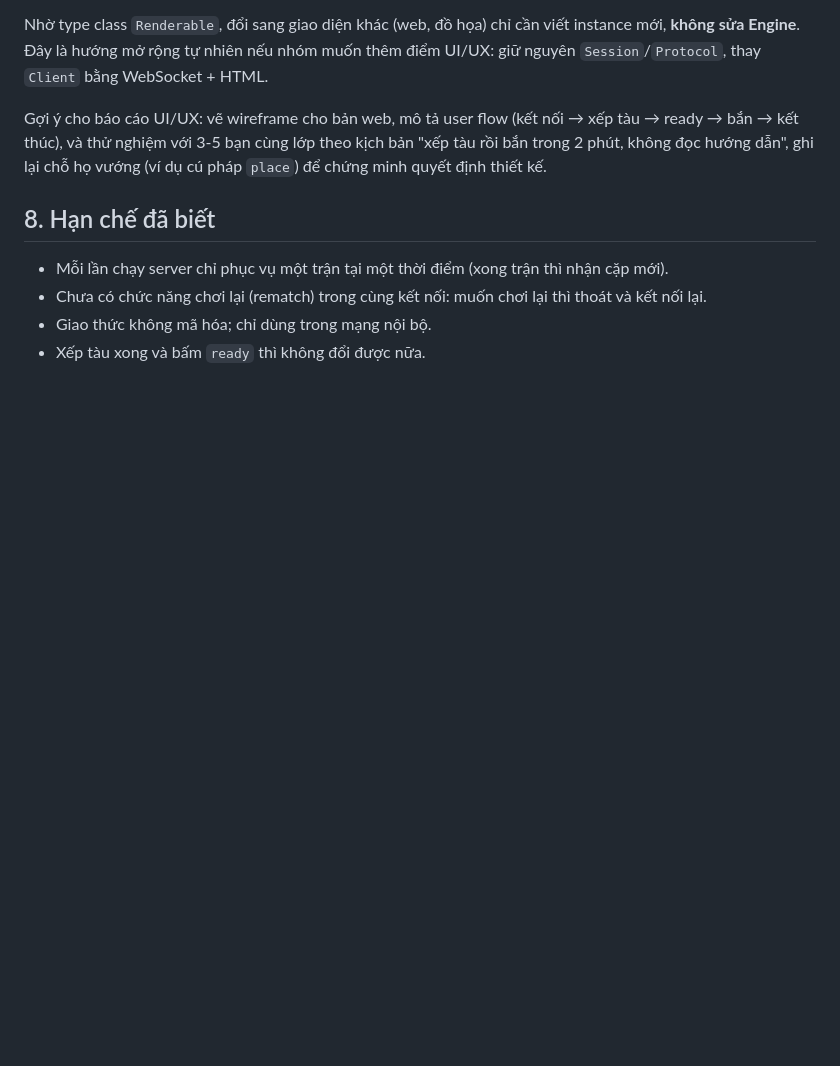
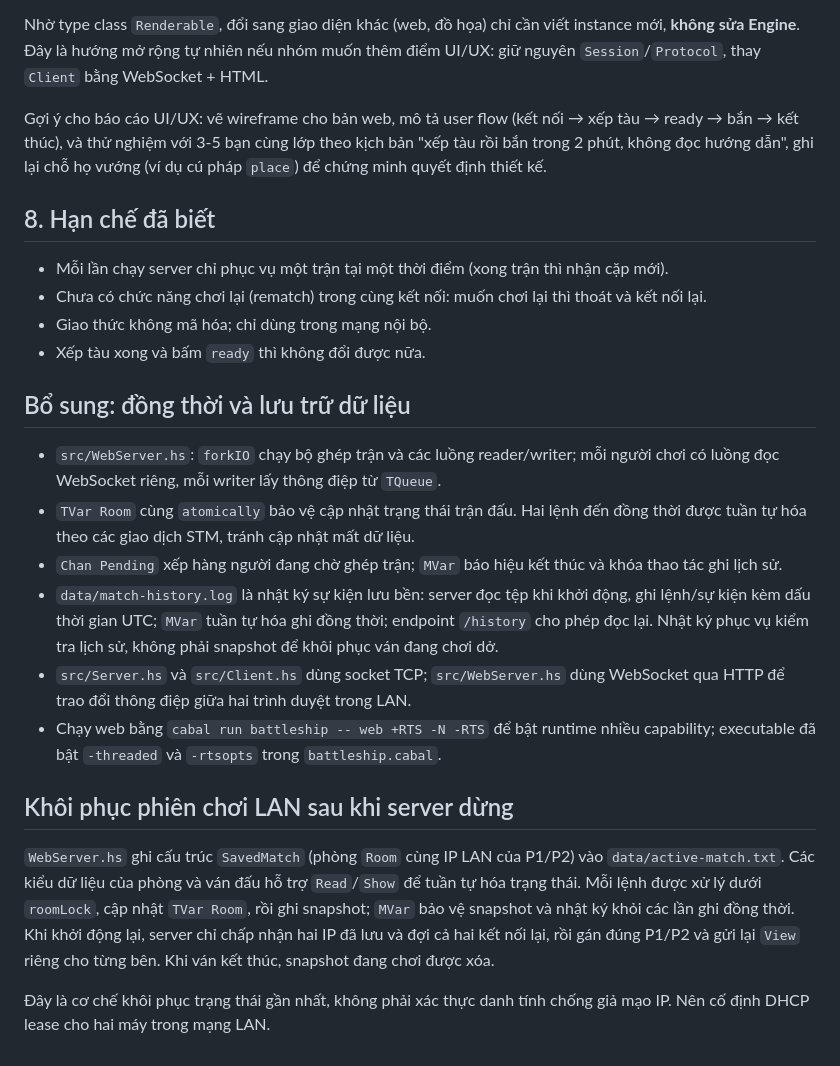
Before and after one commit to duybua1234567-beep/Funtional-Programming-Battleship, a Markdown page: docs/design.md, the part around the change. Drawn GitHub-style; blank space fills up the shorter version.

```diff
--- a/docs/design.md
+++ b/docs/design.md
@@ -117,3 +117,19 @@ Gợi ý cho báo cáo UI/UX: vẽ wireframe cho bản web, mô tả user flow (
 - Chưa có chức năng chơi lại (rematch) trong cùng kết nối: muốn chơi lại thì thoát và kết nối lại.
 - Giao thức không mã hóa; chỉ dùng trong mạng nội bộ.
 - Xếp tàu xong và bấm `ready` thì không đổi được nữa.
+
+## Bổ sung: đồng thời và lưu trữ dữ liệu
+
+- `src/WebServer.hs`: `forkIO` chạy bộ ghép trận và các luồng reader/writer; mỗi người chơi có luồng đọc WebSocket riêng, mỗi writer lấy thông điệp từ `TQueue`.
+- `TVar Room` cùng `atomically` bảo vệ cập nhật trạng thái trận đấu. Hai lệnh đến đồng thời được tuần tự hóa theo các giao dịch STM, tránh cập nhật mất dữ liệu.
+- `Chan Pending` xếp hàng người đang chờ ghép trận; `MVar` báo hiệu kết thúc và khóa thao tác ghi lịch sử.
+- `data/match-history.log` là nhật ký sự kiện lưu bền: server đọc tệp khi khởi động, ghi lệnh/sự kiện kèm dấu thời gian UTC; `MVar` tuần tự hóa ghi đồng thời; endpoint `/history` cho phép đọc lại. Nhật ký phục vụ kiểm tra lịch sử, không phải snapshot để khôi phục ván đang chơi dở.
+- `src/Server.hs` và `src/Client.hs` dùng socket TCP; `src/WebServer.hs` dùng WebSocket qua HTTP để trao đổi thông điệp giữa hai trình duyệt trong LAN.
+- Chạy web bằng `cabal run battleship -- web +RTS -N -RTS` để bật runtime nhiều capability; executable đã bật `-threaded` và `-rtsopts` trong `battleship.cabal`.
+
+
+## Khôi phục phiên chơi LAN sau khi server dừng
+
+`WebServer.hs` ghi cấu trúc `SavedMatch` (phòng `Room` cùng IP LAN của P1/P2) vào `data/active-match.txt`. Các kiểu dữ liệu của phòng và ván đấu hỗ trợ `Read`/`Show` để tuần tự hóa trạng thái. Mỗi lệnh được xử lý dưới `roomLock`, cập nhật `TVar Room`, rồi ghi snapshot; `MVar` bảo vệ snapshot và nhật ký khỏi các lần ghi đồng thời. Khi khởi động lại, server chỉ chấp nhận hai IP đã lưu và đợi cả hai kết nối lại, rồi gán đúng P1/P2 và gửi lại `View` riêng cho từng bên. Khi ván kết thúc, snapshot đang chơi được xóa.
+
+Đây là cơ chế khôi phục trạng thái gần nhất, không phải xác thực danh tính chống giả mạo IP. Nên cố định DHCP lease cho hai máy trong mạng LAN.
```
